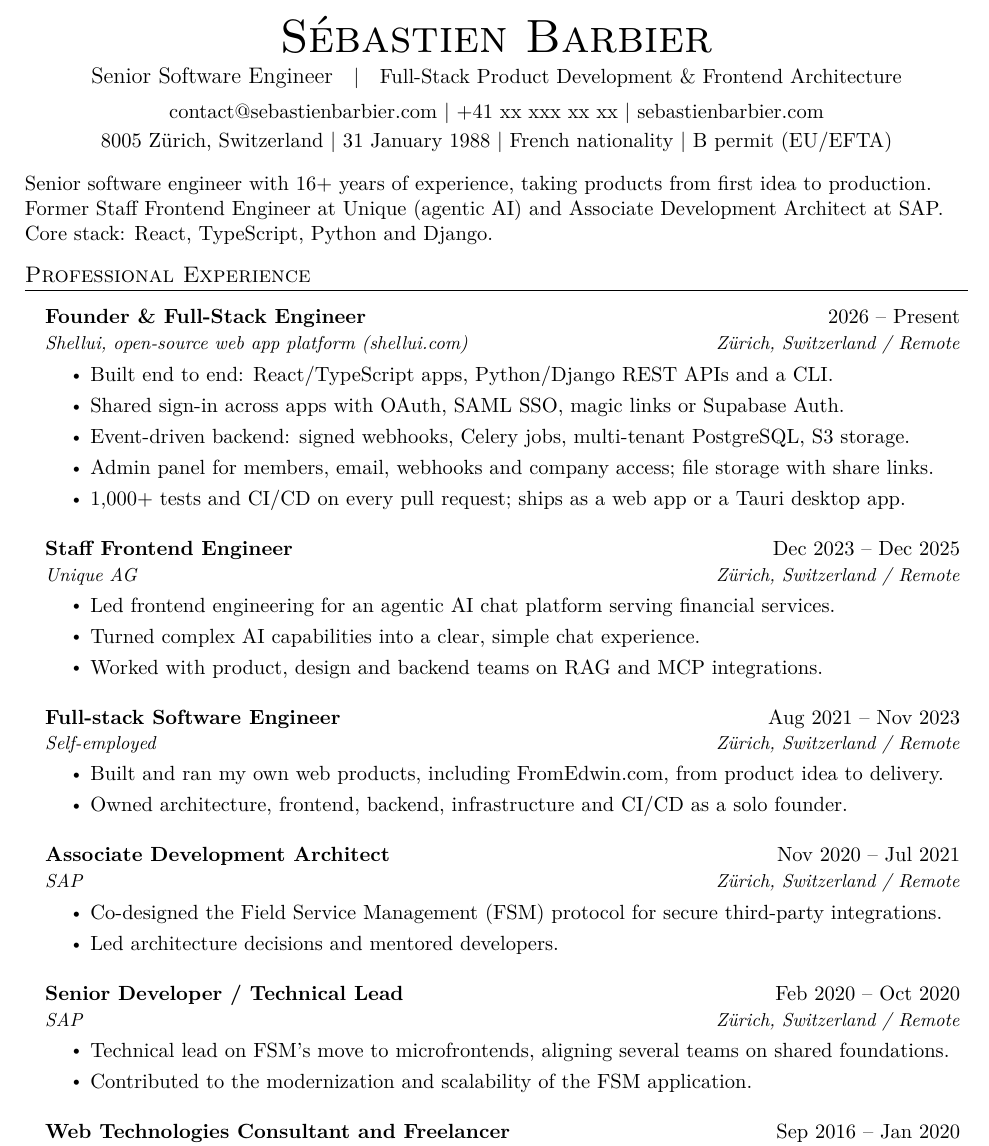
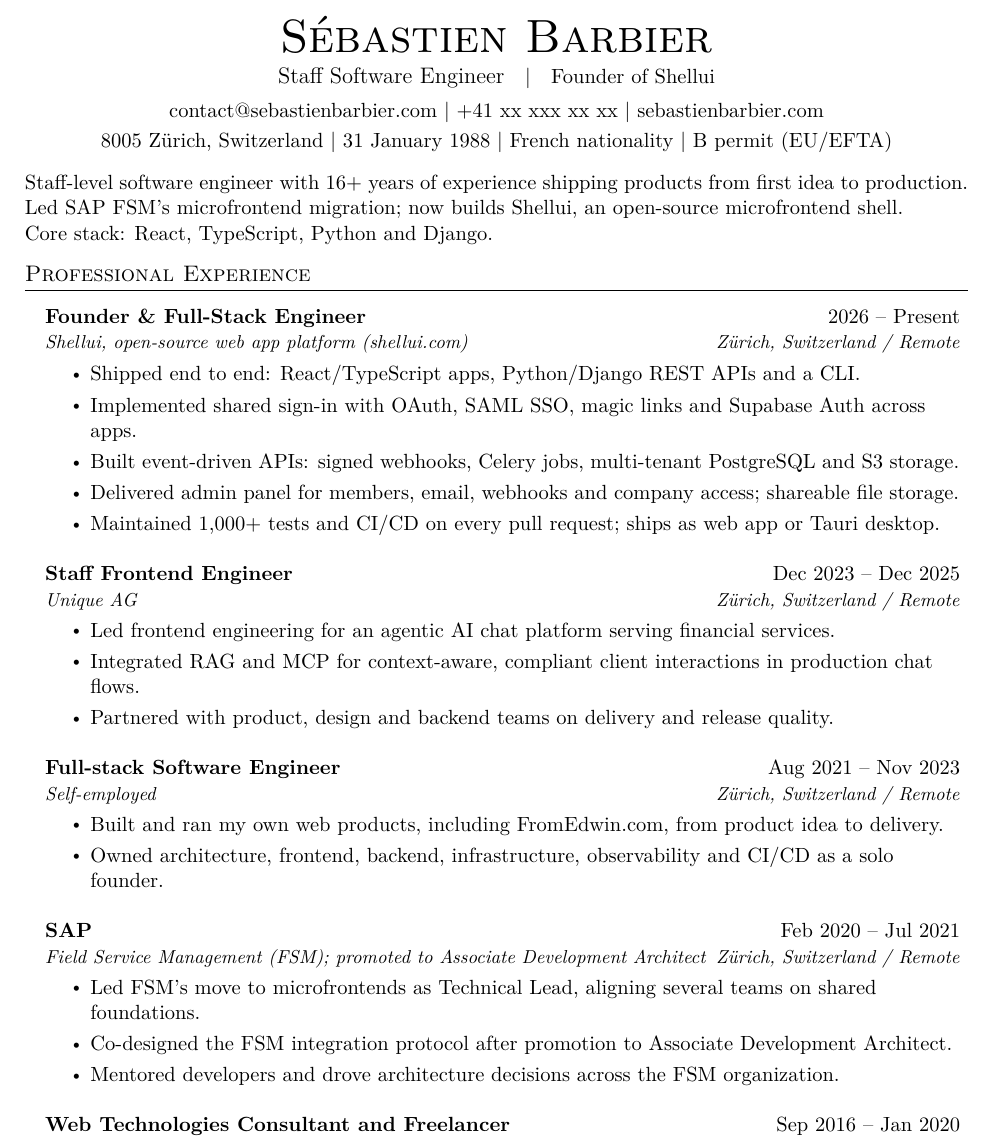
Before and after one commit to sebastienbarbier/resume, a LaTeX CV (resume.tex): part of page 1 of 2, cut so that both start at the same text. Compiled offline with pdfLaTeX.

Commit message:
Refresh public resume for GitHub: staff positioning and layout
- Staff Software Engineer | Founder of Shellui headline, summary, and PDF metadata
- Verb-led Shellui bullets; Unique RAG/MCP bullets from cover letter facts
- Merge SAP FSM roles under one promoted entry
- Skills: PostgreSQL, Supabase, Tauri; drop unbacked stack items
- Dynamic page footer via lastpage; running headers on page 2+
- Rebuild resume.pdf and README preview PNGs; page-fill checks pass

Co-authored-by: Sébastien Barbier <sebastienbarbier@users.noreply.github.com>

```diff
--- a/resume.tex
+++ b/resume.tex
@@ -41,6 +41,7 @@
 \usepackage{enumitem}
 \usepackage[hidelinks]{hyperref}
 \usepackage{fancyhdr}
+\usepackage{lastpage}
 \usepackage[english]{babel}
 \usepackage{tabularx}
 \ifdefined\pdfgentounicode\input{glyphtounicode}\fi
@@ -124,48 +134,45 @@
 
 \setlist[itemize]{itemsep=3pt,topsep=4pt,parsep=0pt}
 \titlespacing*{\section}{0pt}{12pt}{9pt}
-\hypersetup{pdftitle={Sébastien Barbier - Senior Software Engineer},pdfauthor={Sébastien Barbier}}
+\hypersetup{pdftitle={Sébastien Barbier - Staff Software Engineer},pdfauthor={Sébastien Barbier}}
 \begin{document}
+\thispagestyle{firstpage}
 \begin{center}
 {\Huge\scshape Sébastien Barbier}\\[3pt]
-{\large Senior Software Engineer}\quad $|$\quad Full-Stack Product Development \& Frontend Architecture\\[5pt]
+{\large Staff Software Engineer}\quad $|$\quad Founder of Shellui\\[5pt]
 \href{mailto:contact@sebastienbarbier.com}{contact@sebastienbarbier.com} $|$ +41~xx~xxx~xx~xx $|$ \href{https://sebastienbarbier.com}{sebastienbarbier.com}\\[2pt]
 8005 Zürich, Switzerland $|$ 31 January 1988 $|$ French nationality $|$ B permit (EU/EFTA)
 \end{center}
 \vspace{-3pt}
-Senior software engineer with 16+ years of experience, taking products from first idea to production.\\
-Former Staff Frontend Engineer at Unique (agentic AI) and Associate Development Architect at SAP.\\
+Staff-level software engineer with 16+ years of experience shipping products from first idea to production.\\
+Led SAP FSM's microfrontend migration; now builds Shellui, an open-source microfrontend shell.\\
 Core stack: React, TypeScript, Python and Django.
 
 \section{Professional Experience}\resumeSubHeadingListStart
 \resumeSubheading{Founder \& Full-Stack Engineer}{2026 -- Present}{Shellui, open-source web app platform (\href{https://shellui.com}{shellui.com})}{Zürich, Switzerland / Remote}
 \resumeItemListStart
-\resumeItem{Built end to end: React/TypeScript apps, Python/Django REST APIs and a CLI.}
-\resumeItem{Shared sign-in across apps with OAuth, SAML SSO, magic links or Supabase Auth.}
-\resumeItem{Event-driven backend: signed webhooks, Celery jobs, multi-tenant PostgreSQL, S3 storage.}
-\resumeItem{Admin panel for members, email, webhooks and company access; file storage with share links.}
-\resumeItem{1,000+ tests and CI/CD on every pull request; ships as a web app or a Tauri desktop app.}
+\resumeItem{Shipped end to end: React/TypeScript apps, Python/Django REST APIs and a CLI.}
+\resumeItem{Implemented shared sign-in with OAuth, SAML SSO, magic links and Supabase Auth across apps.}
+\resumeItem{Built event-driven APIs: signed webhooks, Celery jobs, multi-tenant PostgreSQL and S3 storage.}
+\resumeItem{Delivered admin panel for members, email, webhooks and company access; shareable file storage.}
+\resumeItem{Maintained 1,000+ tests and CI/CD on every pull request; ships as web app or Tauri desktop.}
 \resumeItemListEnd
 \resumeSubheading{Staff Frontend Engineer}{Dec 2023 -- Dec 2025}{Unique AG}{Zürich, Switzerland / Remote}
 \resumeItemListStart
 \resumeItem{Led frontend engineering for an agentic AI chat platform serving financial services.}
-\resumeItem{Turned complex AI capabilities into a clear, simple chat experience.}
-\resumeItem{Worked with product, design and backend teams on RAG and MCP integrations.}
+\resumeItem{Integrated RAG and MCP for context-aware, compliant client interactions in production chat flows.}
+\resumeItem{Partnered with product, design and backend teams on delivery and release quality.}
 \resumeItemListEnd
 \resumeSubheading{Full-stack Software Engineer}{Aug 2021 -- Nov 2023}{Self-employed}{Zürich, Switzerland / Remote}
 \resumeItemListStart
 \resumeItem{Built and ran my own web products, including FromEdwin.com, from product idea to delivery.}
-\resumeItem{Owned architecture, frontend, backend, infrastructure and CI/CD as a solo founder.}
+\resumeItem{Owned architecture, frontend, backend, infrastructure, observability and CI/CD as a solo founder.}
 \resumeItemListEnd
-\resumeSubheading{Associate Development Architect}{Nov 2020 -- Jul 2021}{SAP}{Zürich, Switzerland / Remote}
+\resumeSubheading{SAP}{Feb 2020 -- Jul 2021}{Field Service Management (FSM); promoted to Associate Development Architect}{Zürich, Switzerland / Remote}
 \resumeItemListStart
-\resumeItem{Co-designed the Field Service Management (FSM) protocol for secure third-party integrations.}
-\resumeItem{Led architecture decisions and mentored developers.}
-\resumeItemListEnd
-\resumeSubheading{Senior Developer / Technical Lead}{Feb 2020 -- Oct 2020}{SAP}{Zürich, Switzerland / Remote}
-\resumeItemListStart
-\resumeItem{Technical lead on FSM's move to microfrontends, aligning several teams on shared foundations.}
-\resumeItem{Contributed to the modernization and scalability of the FSM application.}
+\resumeItem{Led FSM's move to microfrontends as Technical Lead, aligning several teams on shared foundations.}
+\resumeItem{Co-designed the FSM integration protocol after promotion to Associate Development Architect.}
+\resumeItem{Mentored developers and drove architecture decisions across the FSM organization.}
 \resumeItemListEnd
 \resumeSubheading{Web Technologies Consultant and Freelancer}{Sep 2016 -- Jan 2020}{Self-employed}{Chiang Mai, Thailand / Remote}
 \resumeItemListStart
@@ -180,8 +187,6 @@ Core stack: React, TypeScript, Python and Django.
 \resumeItemListEnd
 \resumeSubHeadingListEnd
 
-\newpage
-\noindent {\large\scshape Sébastien Barbier}\hfill\small Senior Software Engineer\normalsize
 \section{Earlier Experience}\resumeSubHeadingListStart
 \resumeSubheading{Java Developer}{Sep 2012 -- Jun 2014}{Covalia}{Besançon, France}
 \resumeItemListStart
```
Also changed, not shown: assets/page-1.png, assets/page-2.png, resume.pdf, resume.tex (27 more changed lines).
